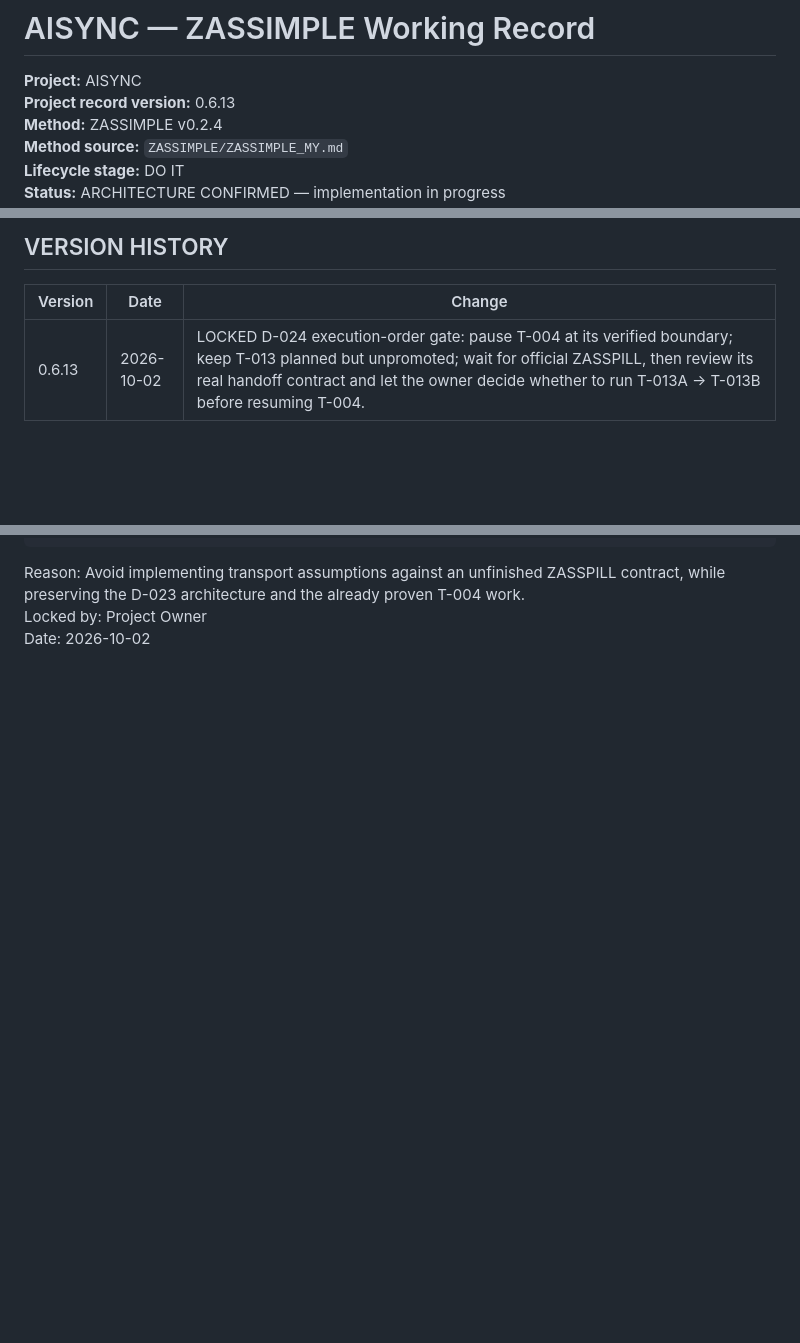
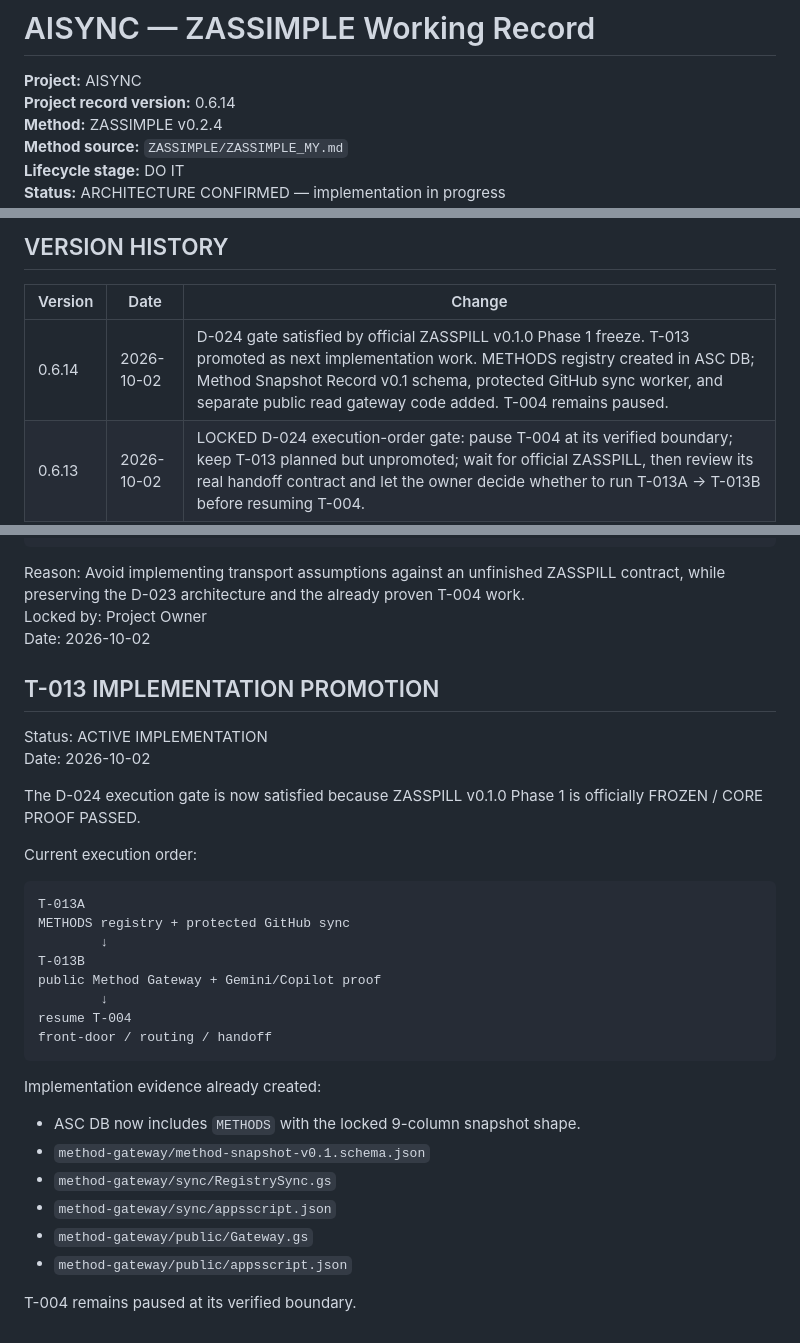
Before and after one commit to dzuddiyn/AISYNC, a Markdown page: ZASSIM-AISYNC.md, 3 parts joined by grey strips. Drawn GitHub-style; blank space fills up the shorter version.

Commit message:
promote T-013 after ZASSPILL freeze

````diff
--- a/ZASSIM-AISYNC.md
+++ b/ZASSIM-AISYNC.md
@@ -1,7 +1,7 @@
 # AISYNC — ZASSIMPLE Working Record
 
 **Project:** AISYNC
-**Project record version:** 0.6.13
+**Project record version:** 0.6.14
 **Method:** ZASSIMPLE v0.2.4
 **Method source:** `ZASSIMPLE/ZASSIMPLE_MY.md`
 **Lifecycle stage:** DO IT
@@ -552,6 +552,7 @@ Remaining items are implementation details or later-phase concerns; the core v0.
 
 | Version | Date | Change |
 |---|---|---|
+| 0.6.14 | 2026-10-02 | D-024 gate satisfied by official ZASSPILL v0.1.0 Phase 1 freeze. T-013 promoted as next implementation work. METHODS registry created in ASC DB; Method Snapshot Record v0.1 schema, protected GitHub sync worker, and separate public read gateway code added. T-004 remains paused. |
 | 0.6.13 | 2026-10-02 | LOCKED D-024 execution-order gate: pause T-004 at its verified boundary; keep T-013 planned but unpromoted; wait for official ZASSPILL, then review its real handoff contract and let the owner decide whether to run T-013A → T-013B before resuming T-004. |
 | 0.6.12 | 2026-10-02 | LOCKED D-023 Public Method Gateway: GitHub remains method SoT; AI-SYNC holds identifiable method snapshots and serves Markdown itself through public read-only receiving URLs. Write Contract v0.1 remains unchanged; Method Snapshot Record is a separate read-plane representation. |
 | 0.6.11 | 2026-10-02 | LOCKED D-022: ASC v0.1 auth preservation uses B + A fallback — preserve draft/pending state in the original ASC tab, authenticate in a new tab, return and CONTINUE; if that flow is unavailable, login then click the ASC link/GO/CONTINUE again. Seamless automatic auth recovery is deferred. |
@@ -728,3 +729,34 @@ resume T-004 front-door / routing / handoff
 Reason: Avoid implementing transport assumptions against an unfinished ZASSPILL contract, while preserving the D-023 architecture and the already proven T-004 work.
 Locked by: Project Owner
 Date: 2026-10-02
+
+
+## T-013 IMPLEMENTATION PROMOTION
+
+Status: ACTIVE IMPLEMENTATION
+Date: 2026-10-02
+
+The D-024 execution gate is now satisfied because ZASSPILL v0.1.0 Phase 1 is officially FROZEN / CORE PROOF PASSED.
+
+Current execution order:
+
+```text
+T-013A
+METHODS registry + protected GitHub sync
+        ↓
+T-013B
+public Method Gateway + Gemini/Copilot proof
+        ↓
+resume T-004
+front-door / routing / handoff
+```
+
+Implementation evidence already created:
+- ASC DB now includes `METHODS` with the locked 9-column snapshot shape.
+- `method-gateway/method-snapshot-v0.1.schema.json`
+- `method-gateway/sync/RegistrySync.gs`
+- `method-gateway/sync/appsscript.json`
+- `method-gateway/public/Gateway.gs`
+- `method-gateway/public/appsscript.json`
+
+T-004 remains paused at its verified boundary.
````
